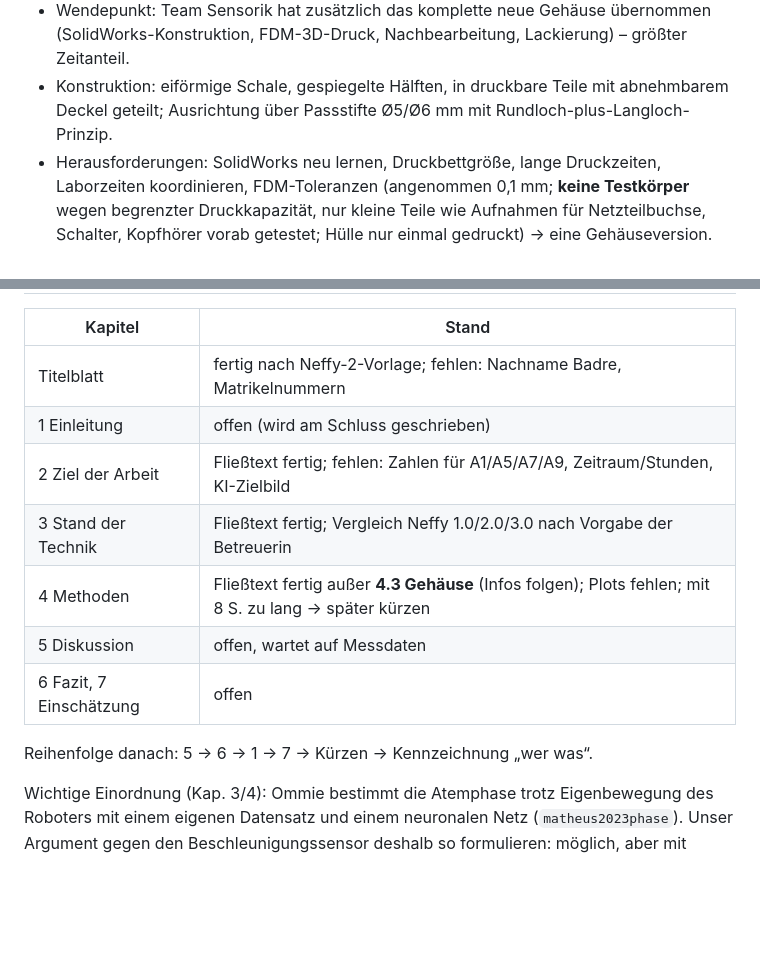
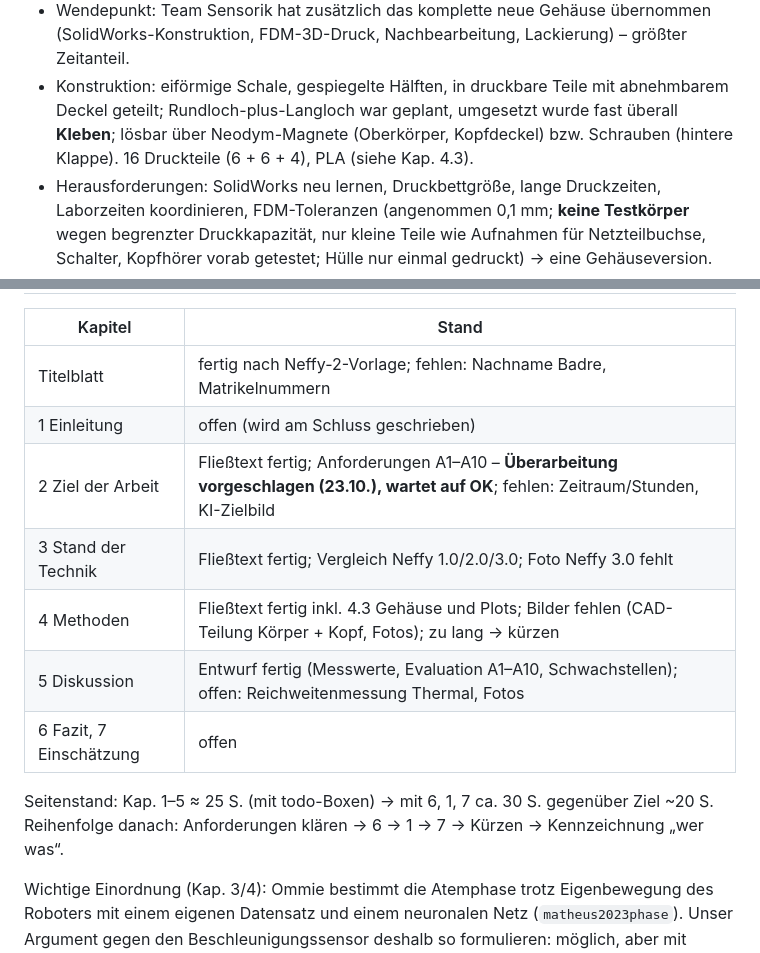
Before and after one commit to eddy904/Praktikusbericht-Neffy, a Markdown page: CLAUDE.md, 2 parts joined by grey strips. GitHub-like rendering; blank space fills up the shorter version.

Commit message:
CLAUDE.md: Arbeitsstand 23.10. und Verbindung der Gehäuseteile aktualisiert
Co-Authored-By: Claude Opus 5.5 <noreply@anthropic.com>

```diff
--- a/CLAUDE.md
+++ b/CLAUDE.md
@@ -81,7 +81,8 @@ bekommt sie direkt von Badre. Alle für den Bericht wichtigen Fakten stehen in d
 - Wendepunkt: Team Sensorik hat zusätzlich das komplette neue Gehäuse übernommen
   (SolidWorks-Konstruktion, FDM-3D-Druck, Nachbearbeitung, Lackierung) – größter Zeitanteil.
 - Konstruktion: eiförmige Schale, gespiegelte Hälften, in druckbare Teile mit abnehmbarem Deckel geteilt;
-  Ausrichtung über Passstifte Ø5/Ø6 mm mit Rundloch-plus-Langloch-Prinzip.
+  Rundloch-plus-Langloch war geplant, umgesetzt wurde fast überall **Kleben**; lösbar über Neodym-Magnete
+  (Oberkörper, Kopfdeckel) bzw. Schrauben (hintere Klappe). 16 Druckteile (6 + 6 + 4), PLA (siehe Kap. 4.3).
 - Herausforderungen: SolidWorks neu lernen, Druckbettgröße, lange Druckzeiten, Laborzeiten koordinieren,
   FDM-Toleranzen (angenommen 0,1 mm; **keine Testkörper** wegen begrenzter Druckkapazität, nur kleine Teile wie
   Aufnahmen für Netzteilbuchse, Schalter, Kopfhörer vorab getestet; Hülle nur einmal gedruckt) → eine Gehäuseversion.
@@ -101,12 +102,13 @@ bekommt sie direkt von Badre. Alle für den Bericht wichtigen Fakten stehen in d
 |---|---|
 | Titelblatt | fertig nach Neffy-2-Vorlage; fehlen: Nachname Badre, Matrikelnummern |
 | 1 Einleitung | offen (wird am Schluss geschrieben) |
-| 2 Ziel der Arbeit | Fließtext fertig; fehlen: Zahlen für A1/A5/A7/A9, Zeitraum/Stunden, KI-Zielbild |
-| 3 Stand der Technik | Fließtext fertig; Vergleich Neffy 1.0/2.0/3.0 nach Vorgabe der Betreuerin |
-| 4 Methoden | Fließtext fertig außer **4.3 Gehäuse** (Infos folgen); Plots fehlen; mit 8 S. zu lang → später kürzen |
-| 5 Diskussion | offen, wartet auf Messdaten |
+| 2 Ziel der Arbeit | Fließtext fertig; Anforderungen A1–A10 – **Überarbeitung vorgeschlagen (23.10.), wartet auf OK**; fehlen: Zeitraum/Stunden, KI-Zielbild |
+| 3 Stand der Technik | Fließtext fertig; Vergleich Neffy 1.0/2.0/3.0; Foto Neffy 3.0 fehlt |
+| 4 Methoden | Fließtext fertig inkl. 4.3 Gehäuse und Plots; Bilder fehlen (CAD-Teilung Körper + Kopf, Fotos); zu lang → kürzen |
+| 5 Diskussion | Entwurf fertig (Messwerte, Evaluation A1–A10, Schwachstellen); offen: Reichweitenmessung Thermal, Fotos |
 | 6 Fazit, 7 Einschätzung | offen |
-Reihenfolge danach: 5 → 6 → 1 → 7 → Kürzen → Kennzeichnung „wer was“.
+Seitenstand: Kap. 1–5 ≈ 25 S. (mit todo-Boxen) → mit 6, 1, 7 ca. 30 S. gegenüber Ziel ~20 S.
+Reihenfolge danach: Anforderungen klären → 6 → 1 → 7 → Kürzen → Kennzeichnung „wer was“.
 
 Wichtige Einordnung (Kap. 3/4): Ommie bestimmt die Atemphase trotz Eigenbewegung des Roboters mit einem
 eigenen Datensatz und einem neuronalen Netz (`matheus2023phase`). Unser Argument gegen den
```
Also changed, not shown: other parts of CLAUDE.md (+1 -1 lines).
